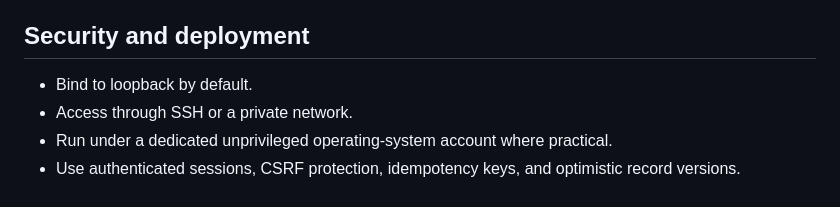
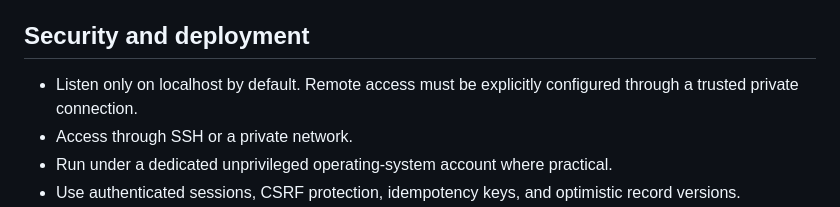
Before and after one commit to Vadimkomis/agentboard, a Markdown page: docs/architecture-design.md, the part around the change. Drawn GitHub-style.

Commit message:
docs: clarify localhost-only default

```diff
--- a/docs/architecture-design.md
+++ b/docs/architecture-design.md
@@ -208,7 +208,8 @@ button and stored in the browser.
 
 ## Security and deployment
 
-- Bind to loopback by default.
+- Listen only on localhost by default. Remote access must be explicitly
+  configured through a trusted private connection.
 - Access through SSH or a private network.
 - Run under a dedicated unprivileged operating-system account where practical.
 - Use authenticated sessions, CSRF protection, idempotency keys, and optimistic
```
